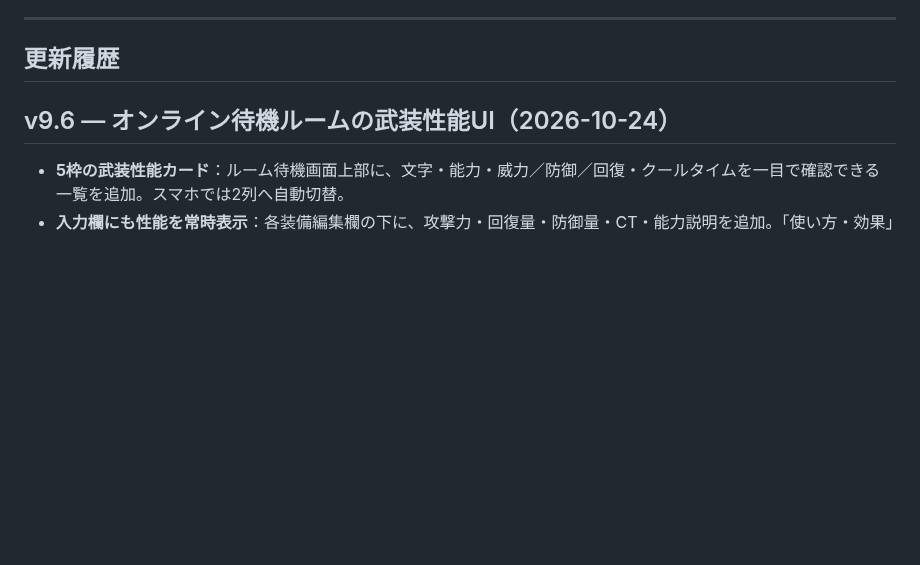
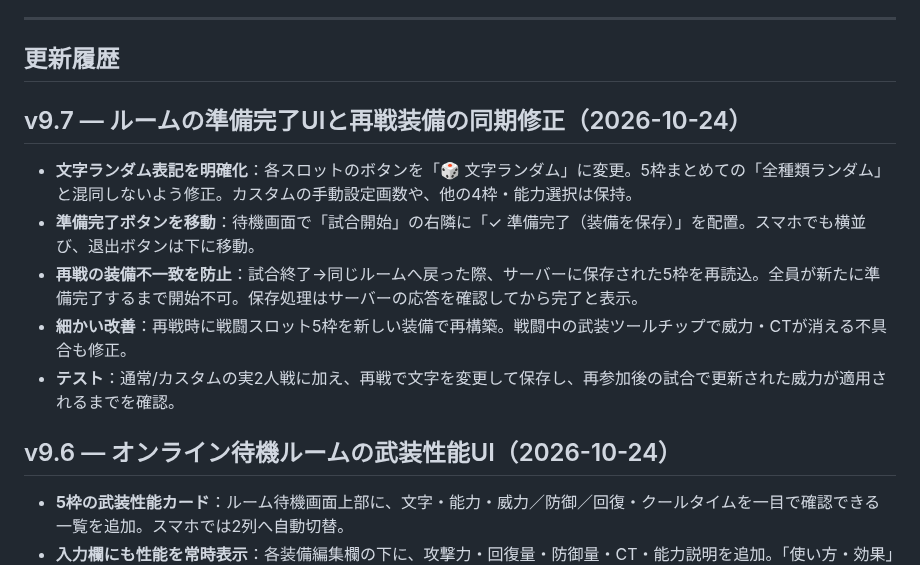
Before and after one commit to youluuz/moji-arms, a Markdown page: README.md, the part around the change. Rendered like a GitHub page; blank space fills up the shorter version.

Commit message:
Document v9.7 room action layout, per-slot random naming and authoritative rematch loadout sync

```diff
--- a/README.md
+++ b/README.md
@@ -26,6 +26,14 @@
 ---
 
 ## 更新履歴
+
+## v9.7 — ルームの準備完了UIと再戦装備の同期修正（2026-10-24）
+
+- **文字ランダム表記を明確化**：各スロットのボタンを「🎲 文字ランダム」に変更。5枠まとめての「全種類ランダム」と混同しないよう修正。カスタムの手動設定画数や、他の4枠・能力選択は保持。
+- **準備完了ボタンを移動**：待機画面で「試合開始」の右隣に「✓ 準備完了（装備を保存）」を配置。スマホでも横並び、退出ボタンは下に移動。
+- **再戦の装備不一致を防止**：試合終了→同じルームへ戻った際、サーバーに保存された5枠を再読込。全員が新たに準備完了するまで開始不可。保存処理はサーバーの応答を確認してから完了と表示。
+- **細かい改善**：再戦時に戦闘スロット5枠を新しい装備で再構築。戦闘中の武装ツールチップで威力・CTが消える不具合も修正。
+- **テスト**：通常/カスタムの実2人戦に加え、再戦で文字を変更して保存し、再参加後の試合で更新された威力が適用されるまでを確認。
 
 ## v9.6 — オンライン待機ルームの武装性能UI（2026-10-24）
 
```
